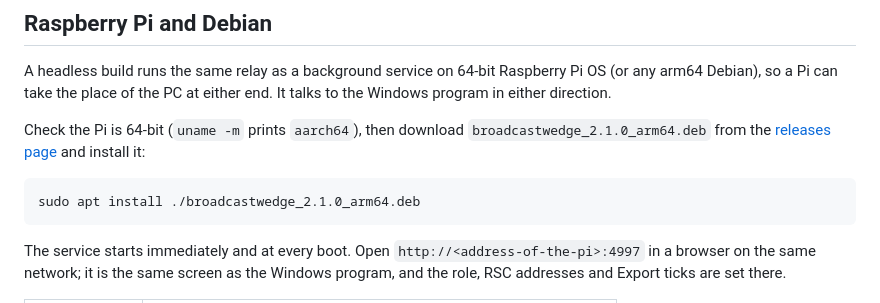
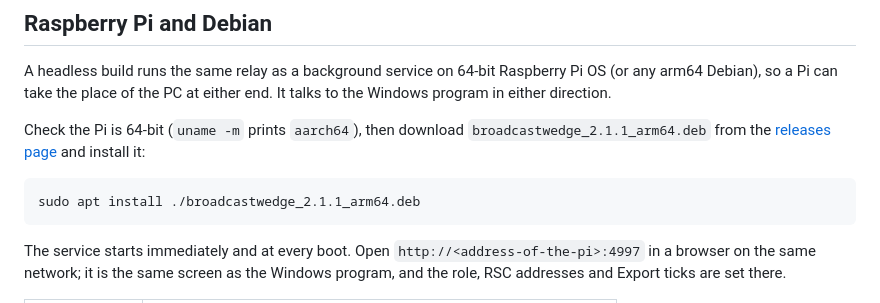
Before and after one commit to va3mw/FlexRadio-Broadcast-Wedge, a Markdown page: README.md, the part around the change. Rendered like a GitHub page.

````diff
--- a/README.md
+++ b/README.md
@@ -88,12 +88,12 @@ Raspberry Pi OS (or any arm64 Debian), so a Pi can take the place of the PC at
 either end. It talks to the Windows program in either direction.
 
 Check the Pi is 64-bit (`uname -m` prints `aarch64`), then download
-`broadcastwedge_2.1.0_arm64.deb` from the
+`broadcastwedge_2.1.1_arm64.deb` from the
 [releases page](https://github.com/va3mw/FlexRadio-Broadcast-Wedge/releases)
 and install it:
 
 ```
-sudo apt install ./broadcastwedge_2.1.0_arm64.deb
+sudo apt install ./broadcastwedge_2.1.1_arm64.deb
 ```
 
 The service starts immediately and at every boot. Open
````
Also changed, not shown: SETUP.md (+2 -2 lines).
